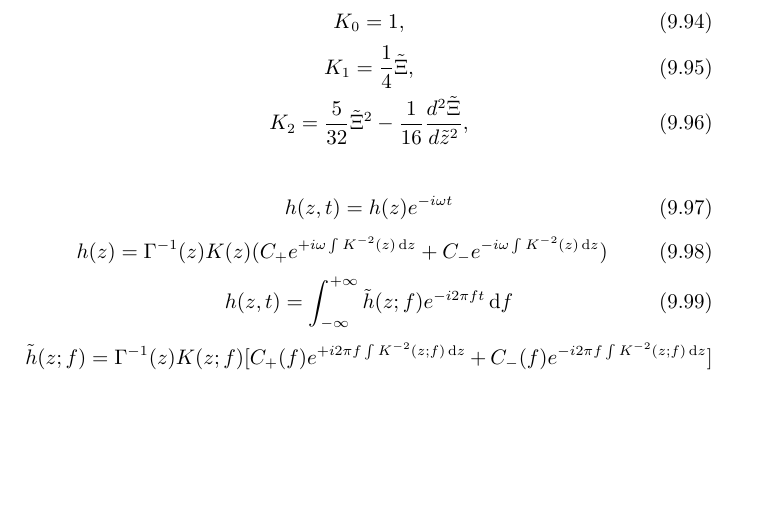
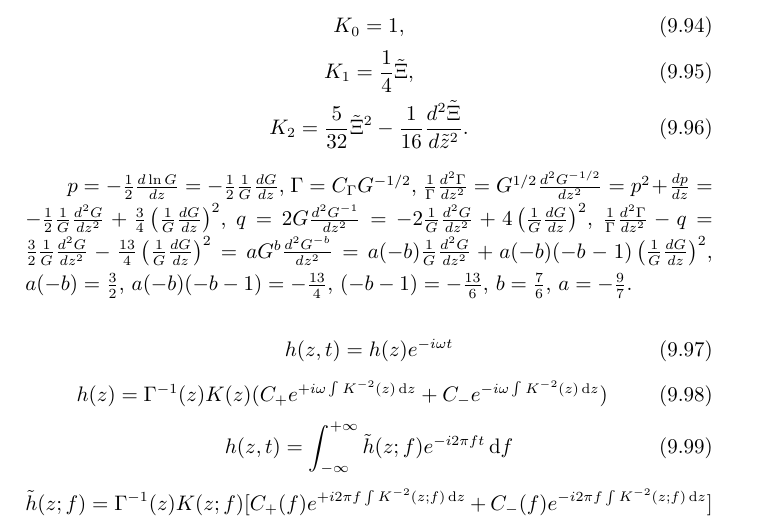
Before and after one commit to GasinAn/GWAstroNotes, a LaTeX book (GWAstroNotes.tex, which reads chapter/varying_G.tex): part of page 36 of 57, cut so that both start at the same text, the shorter picture padded with empty space. Compiled offline with XeLaTeX.

Commit message:
add Xi result in varying G

```diff
--- a/chapter/varying_G.tex
+++ b/chapter/varying_G.tex
@@ -383,8 +383,10 @@ $\Xi\neq\text{const}$, $\Xi(z)=\kappa^2\tilde{\Xi}(\tilde{z})$, where $\tilde{z}
 \begin{gather}
     K_0=1,\\
     K_1=\frac{1}{4}\tilde{\Xi},\\
-    K_2=\frac{5}{32}\tilde{\Xi}^2-\frac{1}{16}\frac{d^2\tilde{\Xi}}{d\tilde{z}^2},
+    K_2=\frac{5}{32}\tilde{\Xi}^2-\frac{1}{16}\frac{d^2\tilde{\Xi}}{d\tilde{z}^2}.
 \end{gather}
+
+$p=-\frac{1}{2}\frac{d\ln G}{dz}=-\frac{1}{2}\frac{1}{G}\frac{dG}{dz}$, $\Gamma=C_{\Gamma} G^{-1/2}$, $\frac{1}{\Gamma}\frac{d^2\Gamma}{dz^2}=G^{1/2}\frac{d^2G^{-1/2}}{dz^2}=p^2+\frac{dp}{dz}=-\frac{1}{2}\frac{1}{G}\frac{d^2G}{dz^2}+\frac{3}{4}\left(\frac{1}{G}\frac{dG}{dz}\right)^2$, $q=2G\frac{d^2G^{-1}}{dz^2}=-2\frac{1}{G}\frac{d^2G}{dz^2}+4\left(\frac{1}{G}\frac{dG}{dz}\right)^2$, $\frac{1}{\Gamma}\frac{d^2\Gamma}{dz^2}-q=\frac{3}{2}\frac{1}{G}\frac{d^2G}{dz^2}-\frac{13}{4}\left(\frac{1}{G}\frac{dG}{dz}\right)^2=aG^b\frac{d^2G^{-b}}{dz^2}=a(-b)\frac{1}{G}\frac{d^2G}{dz^2}+a(-b)(-b-1)\left(\frac{1}{G}\frac{dG}{dz}\right)^2$, $a(-b)=\frac{3}{2}$, $a(-b)(-b-1)=-\frac{13}{4}$, $(-b-1)=-\frac{13}{6}$, $b=\frac{7}{6}$, $a=-\frac{9}{7}$.
 
 \begin{equation}
     h(z,t)=h(z)e^{-i\omega t}
```
Also changed, not shown: chapter/varying_G.tex (2 more changed lines).
